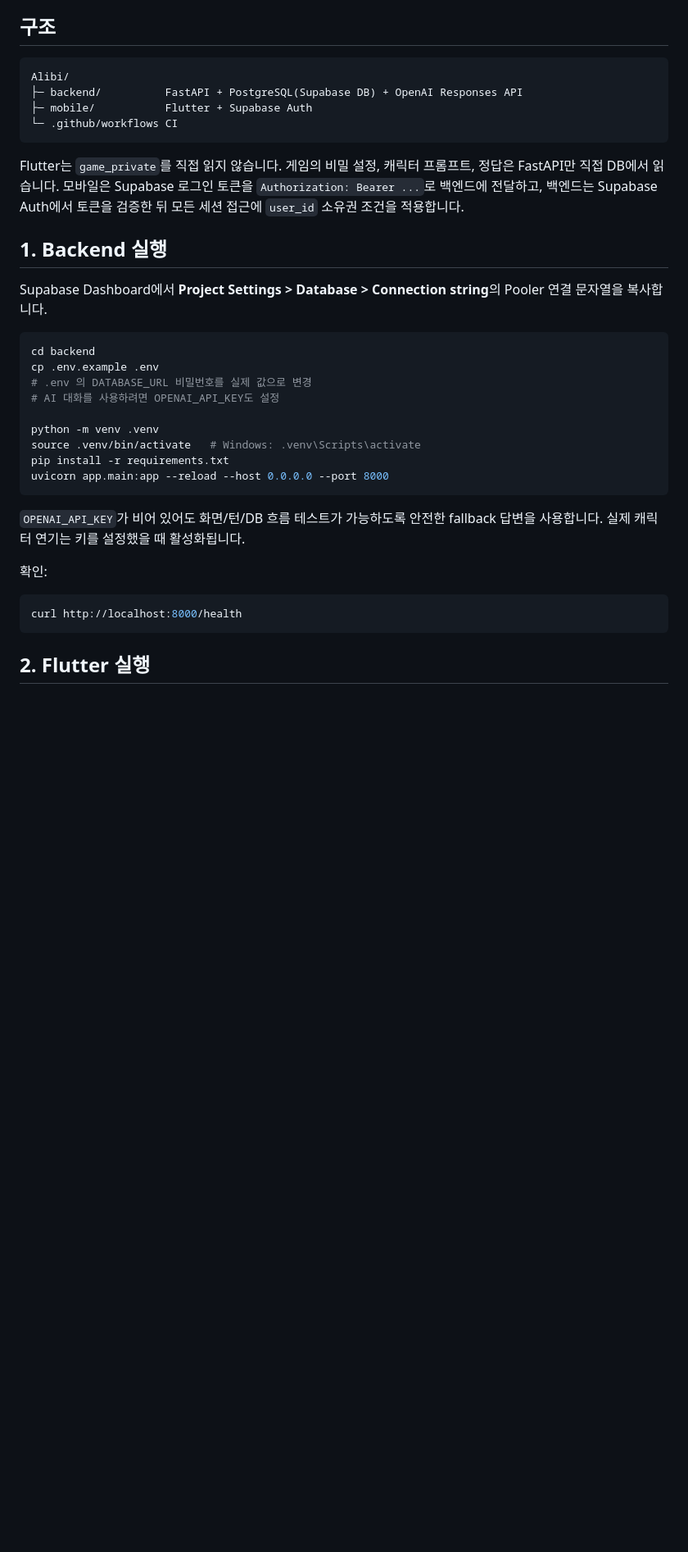
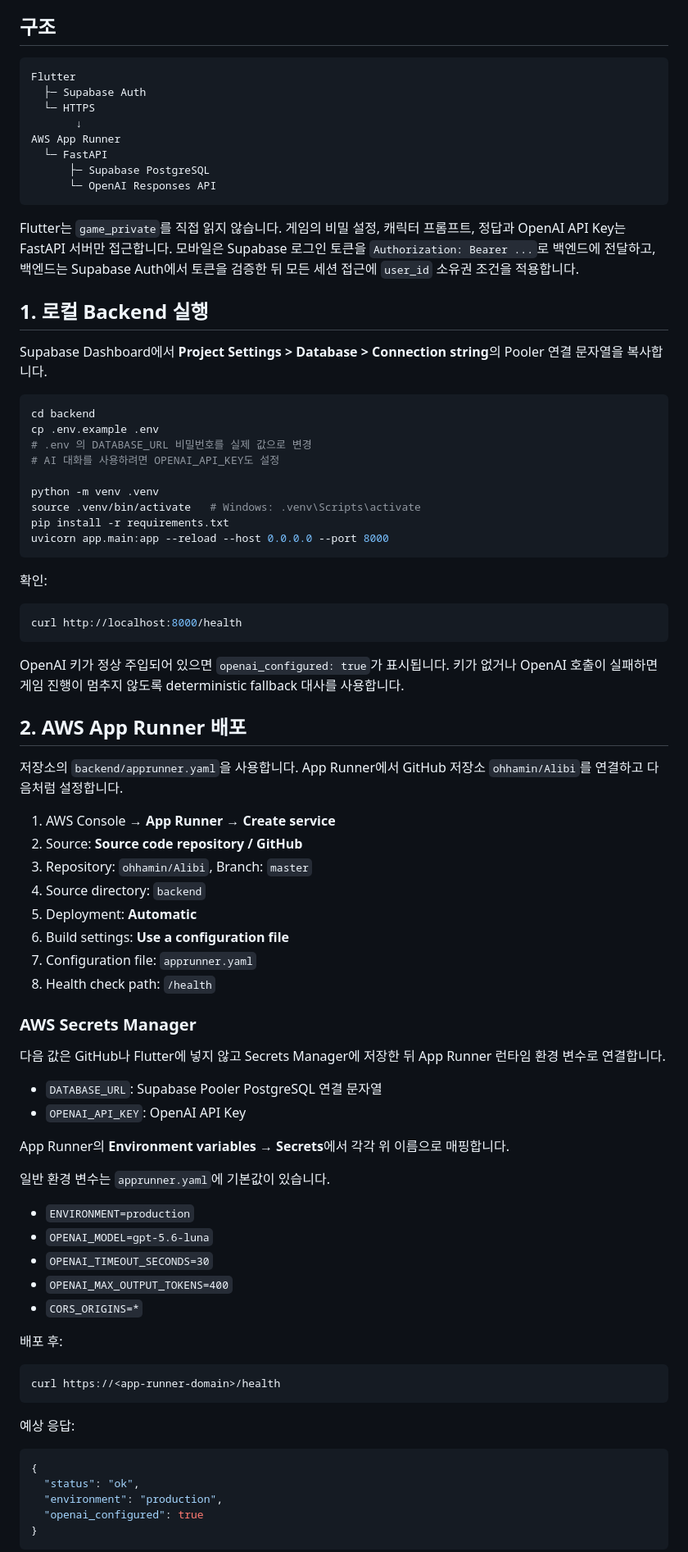
Before and after one commit to ohhamin/Alibi, a Markdown page: README.md, the part around one of its changes. Shown at 82% size. Drawn GitHub-style; blank space fills up the shorter version.

Commit message:
Document AWS App Runner and OpenAI deployment

````diff
--- a/README.md
+++ b/README.md
@@ -18,15 +18,19 @@ AI 캐릭터와 대화하며 사건을 푸는 턴제 추리게임 MVP입니다.
 ## 구조
 
 ```text
-Alibi/
-├─ backend/          FastAPI + PostgreSQL(Supabase DB) + OpenAI Responses API
-├─ mobile/           Flutter + Supabase Auth
-└─ .github/workflows CI
+Flutter
+  ├─ Supabase Auth
+  └─ HTTPS
+       ↓
+AWS App Runner
+  └─ FastAPI
+      ├─ Supabase PostgreSQL
+      └─ OpenAI Responses API
 ```
 
-Flutter는 `game_private`를 직접 읽지 않습니다. 게임의 비밀 설정, 캐릭터 프롬프트, 정답은 FastAPI만 직접 DB에서 읽습니다. 모바일은 Supabase 로그인 토큰을 `Authorization: Bearer ...`로 백엔드에 전달하고, 백엔드는 Supabase Auth에서 토큰을 검증한 뒤 모든 세션 접근에 `user_id` 소유권 조건을 적용합니다.
+Flutter는 `game_private`를 직접 읽지 않습니다. 게임의 비밀 설정, 캐릭터 프롬프트, 정답과 OpenAI API Key는 FastAPI 서버만 접근합니다. 모바일은 Supabase 로그인 토큰을 `Authorization: Bearer ...`로 백엔드에 전달하고, 백엔드는 Supabase Auth에서 토큰을 검증한 뒤 모든 세션 접근에 `user_id` 소유권 조건을 적용합니다.
 
-## 1. Backend 실행
+## 1. 로컬 Backend 실행
 
 Supabase Dashboard에서 **Project Settings > Database > Connection string**의 Pooler 연결 문자열을 복사합니다.
 
@@ -42,12 +46,57 @@ pip install -r requirements.txt
 uvicorn app.main:app --reload --host 0.0.0.0 --port 8000
 ```
 
-`OPENAI_API_KEY`가 비어 있어도 화면/턴/DB 흐름 테스트가 가능하도록 안전한 fallback 답변을 사용합니다. 실제 캐릭터 연기는 키를 설정했을 때 활성화됩니다.
-
 확인:
 
 ```bash
 curl http://localhost:8000/health
 ```
 
-## 2. Flutter 실행
+OpenAI 키가 정상 주입되어 있으면 `openai_configured: true`가 표시됩니다. 키가 없거나 OpenAI 호출이 실패하면 게임 진행이 멈추지 않도록 deterministic fallback 대사를 사용합니다.
+
+## 2. AWS App Runner 배포
+
+저장소의 `backend/apprunner.yaml`을 사용합니다. App Runner에서 GitHub 저장소 `ohhamin/Alibi`를 연결하고 다음처럼 설정합니다.
+
+1. AWS Console → **App Runner → Create service**
+2. Source: **Source code repository / GitHub**
+3. Repository: `ohhamin/Alibi`, Branch: `master`
+4. Source directory: `backend`
+5. Deployment: **Automatic**
+6. Build settings: **Use a configuration file**
+7. Configuration file: `apprunner.yaml`
+8. Health check path: `/health`
+
+### AWS Secrets Manager
+
+다음 값은 GitHub나 Flutter에 넣지 않고 Secrets Manager에 저장한 뒤 App Runner 런타임 환경 변수로 연결합니다.
+
+- `DATABASE_URL`: Supabase Pooler PostgreSQL 연결 문자열
+- `OPENAI_API_KEY`: OpenAI API Key
+
+App Runner의 **Environment variables → Secrets**에서 각각 위 이름으로 매핑합니다.
+
+일반 환경 변수는 `apprunner.yaml`에 기본값이 있습니다.
+
+- `ENVIRONMENT=production`
+- `OPENAI_MODEL=gpt-5.6-luna`
+- `OPENAI_TIMEOUT_SECONDS=30`
+- `OPENAI_MAX_OUTPUT_TOKENS=400`
+- `CORS_ORIGINS=*`
+
+배포 후:
+
+```bash
+curl https://<app-runner-domain>/health
+```
+
+예상 응답:
+
+```json
+{
+  "status": "ok",
+  "environment": "production",
+  "openai_configured": true
+}
+```
+
````
Also changed, not shown: other parts of README.md (+13 -10 lines).
